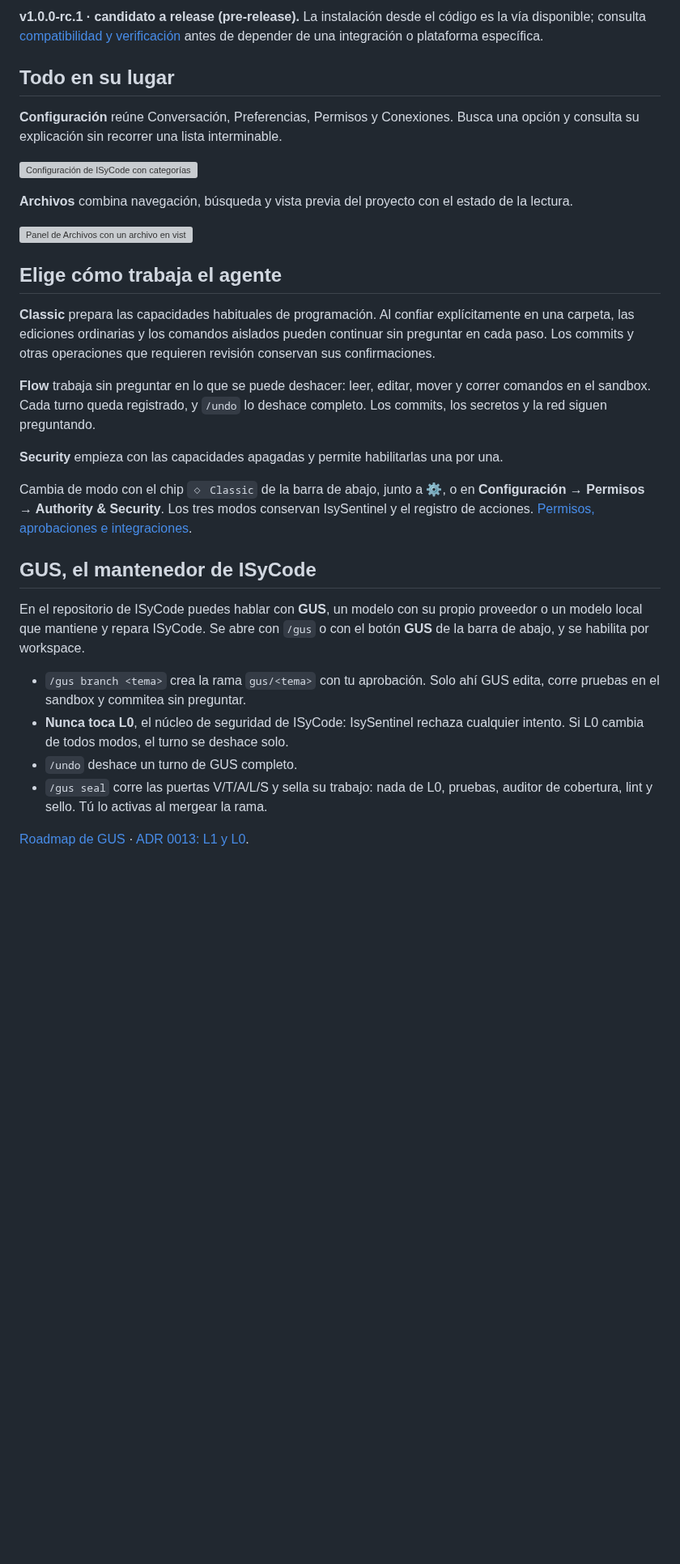
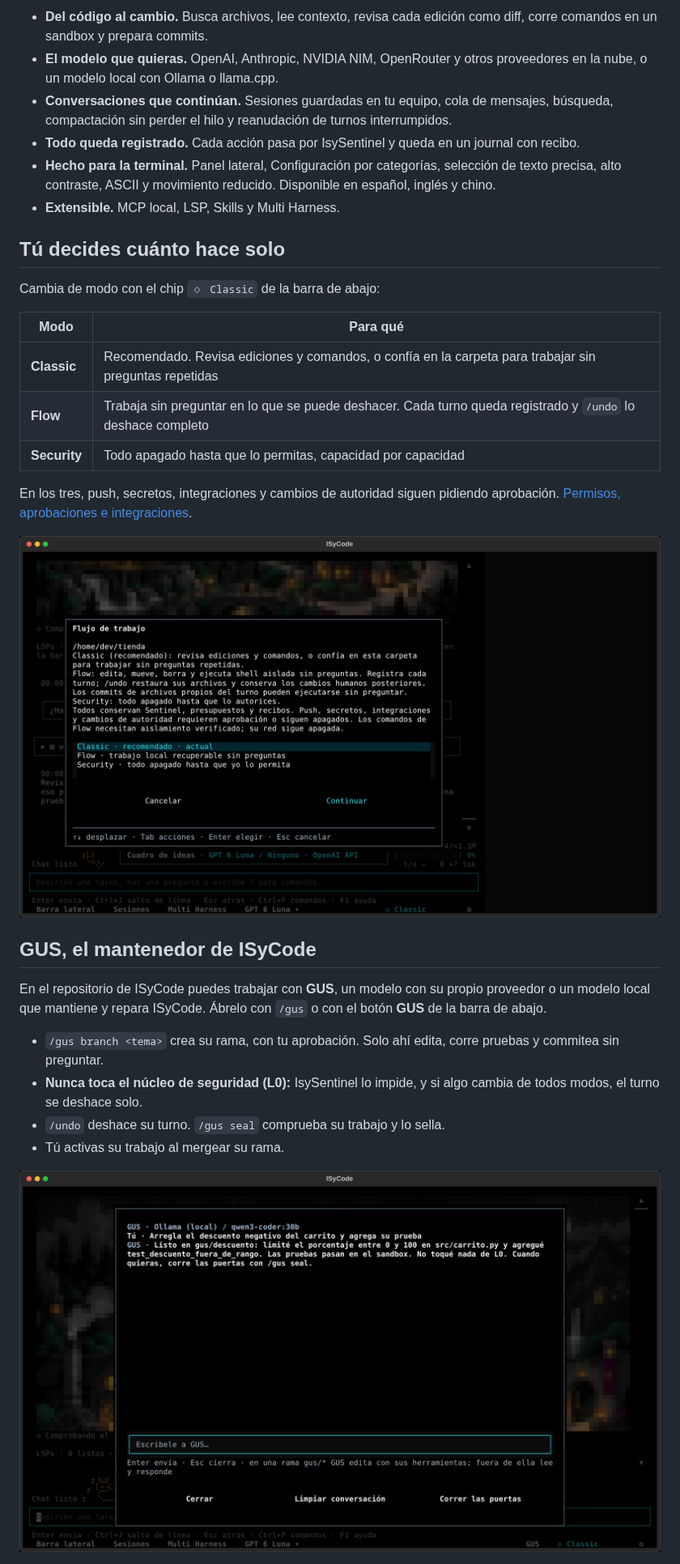
Before and after one commit to DannyBaanks/ISyCode, a Markdown page: README.md, the part around one of its changes. Shown at 81% size. GitHub-like rendering; pictures changed too: docs/screenshots/2026-10-24-readme/02-modes.png (added), docs/screenshots/2026-10-24-readme/03-gus.png (added); blank space fills up the shorter version; grey boxes are pictures that could not be loaded.

```diff
--- a/README.md
+++ b/README.md
@@ -96,53 +72,45 @@ configuración, diagnóstico y plataformas.
 
-**v1.0.0-rc.1 · candidato a release (pre-release).** La instalación desde el código es la vía disponible;
-consulta [compatibilidad y verificación](docs/reference/verification.md) antes
-de depender de una integración o plataforma específica.
+- **Del código al cambio.** Busca archivos, lee contexto, revisa cada edición
+  como diff, corre comandos en un sandbox y prepara commits.
+- **El modelo que quieras.** OpenAI, Anthropic, NVIDIA NIM, OpenRouter y otros
+  proveedores en la nube, o un modelo local con Ollama o llama.cpp.
+- **Conversaciones que continúan.** Sesiones guardadas en tu equipo, cola de
+  mensajes, búsqueda, compactación sin perder el hilo y reanudación de turnos
+  interrumpidos.
+- **Todo queda registrado.** Cada acción pasa por IsySentinel y queda en un
+  journal con recibo.
+- **Hecho para la terminal.** Panel lateral, Configuración por categorías,
+  selección de texto precisa, alto contraste, ASCII y movimiento reducido.
+  Disponible en español, inglés y chino.
+- **Extensible.** MCP local, LSP, Skills y Multi Harness.
 
-## Todo en su lugar
+## Tú decides cuánto hace solo
 
-**Configuración** reúne Conversación, Preferencias, Permisos y Conexiones.
-Busca una opción y consulta su explicación sin recorrer una lista interminable.
+Cambia de modo con el chip `◇ Classic` de la barra de abajo:
 
-![Configuración de ISyCode con categorías y valores actuales](docs/design/2026-10-12-mockup-e2e/screens-reviewed-140x40/03-settings-conversation.png)
+| Modo | Para qué |
+| --- | --- |
+| **Classic** | Recomendado. Revisa ediciones y comandos, o confía en la carpeta para trabajar sin preguntas repetidas |
+| **Flow** | Trabaja sin preguntar en lo que se puede deshacer. Cada turno queda registrado y `/undo` lo deshace completo |
+| **Security** | Todo apagado hasta que lo permitas, capacidad por capacidad |
 
-**Archivos** combina navegación, búsqueda y vista previa del proyecto con el
-estado de la lectura.
+En los tres, push, secretos, integraciones y cambios de autoridad siguen
+pidiendo aprobación. [Permisos, aprobaciones e integraciones](docs/reference/authority-and-integrations.md).
 
-![Panel de Archivos con un archivo en vista previa y recibo de lectura](docs/design/2026-10-12-mockup-e2e/screens-reviewed-140x40/02-files.png)
-
-## Elige cómo trabaja el agente
-
-**Classic** prepara las capacidades habituales de programación. Al confiar
-explícitamente en una carpeta, las ediciones ordinarias y los comandos aislados
-pueden continuar sin preguntar en cada paso. Los commits y otras operaciones
-que requieren revisión conservan sus confirmaciones.
-
-**Flow** trabaja sin preguntar en lo que se puede deshacer: leer, editar,
-mover y correr comandos en el sandbox. Cada turno queda registrado, y `/undo`
-lo deshace completo. Los commits, los secretos y la red siguen preguntando.
-
-**Security** empieza con las capacidades apagadas y permite habilitarlas una
-por una.
-
-Cambia de modo con el chip `◇ Classic` de la barra de abajo, junto a ⚙, o en
-**Configuración → Permisos → Authority & Security**. Los tres modos conservan
-IsySentinel y el registro de acciones.
-[Permisos, aprobaciones e integraciones](docs/reference/authority-and-integrations.md).
+![Selector de modo de ISyCode con Classic, Flow y Security](docs/screenshots/2026-10-24-readme/02-modes.png)
 
 ## GUS, el mantenedor de ISyCode
 
-En el repositorio de ISyCode puedes hablar con **GUS**, un modelo con su propio
-proveedor o un modelo local que mantiene y repara ISyCode. Se abre con `/gus` o
-con el botón **GUS** de la barra de abajo, y se habilita por workspace.
+En el repositorio de ISyCode puedes trabajar con **GUS**, un modelo con su
+propio proveedor o un modelo local que mantiene y repara ISyCode. Ábrelo con
+`/gus` o con el botón **GUS** de la barra de abajo.
 
-- `/gus branch <tema>` crea la rama `gus/<tema>` con tu aprobación. Solo ahí
-  GUS edita, corre pruebas en el sandbox y commitea sin preguntar.
-- **Nunca toca L0**, el núcleo de seguridad de ISyCode: IsySentinel rechaza
-  cualquier intento. Si L0 cambia de todos modos, el turno se deshace solo.
-- `/undo` deshace un turno de GUS completo.
-- `/gus seal` corre las puertas V/T/A/L/S y sella su trabajo: nada de L0,
-  pruebas, auditor de cobertura, lint y sello. Tú lo activas al mergear la rama.
+- `/gus branch <tema>` crea su rama, con tu aprobación. Solo ahí edita, corre
+  pruebas y commitea sin preguntar.
+- **Nunca toca el núcleo de seguridad (L0):** IsySentinel lo impide, y si algo
+  cambia de todos modos, el turno se deshace solo.
+- `/undo` deshace su turno. `/gus seal` comprueba su trabajo y lo sella.
+- Tú activas su trabajo al mergear su rama.
 
-[Roadmap de GUS](docs/roadmap-gus.md) ·
-[ADR 0013: L1 y L0](docs/decisions/0013-gus-l1-l0.md).
+![Ventana de GUS con un cambio terminado en su rama](docs/screenshots/2026-10-24-readme/03-gus.png)
 
```
Also changed, not shown: other parts of README.md (+53 -74 lines), docs/screenshots/2026-10-24-readme/01-chat.png (added), docs/screenshots/2026-10-24-readme/04-settings.png (added), 1 other file.
